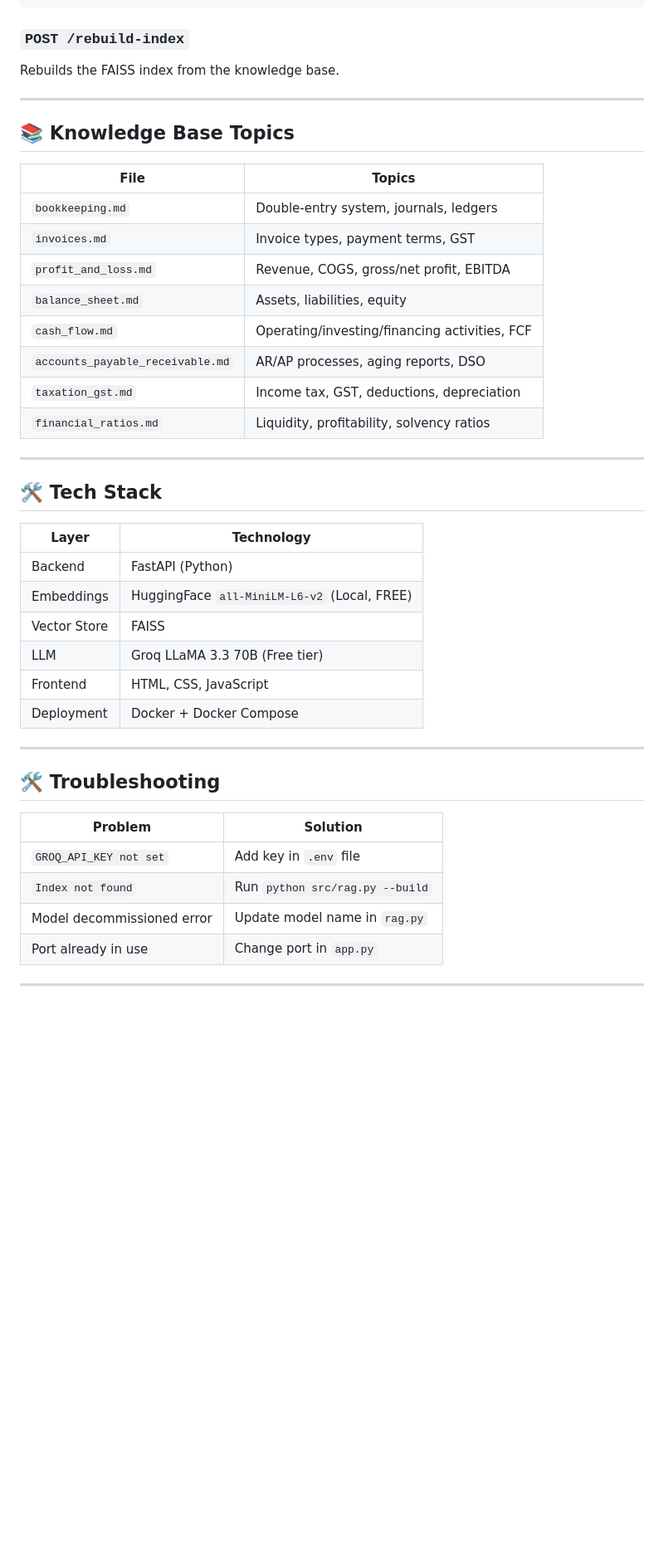
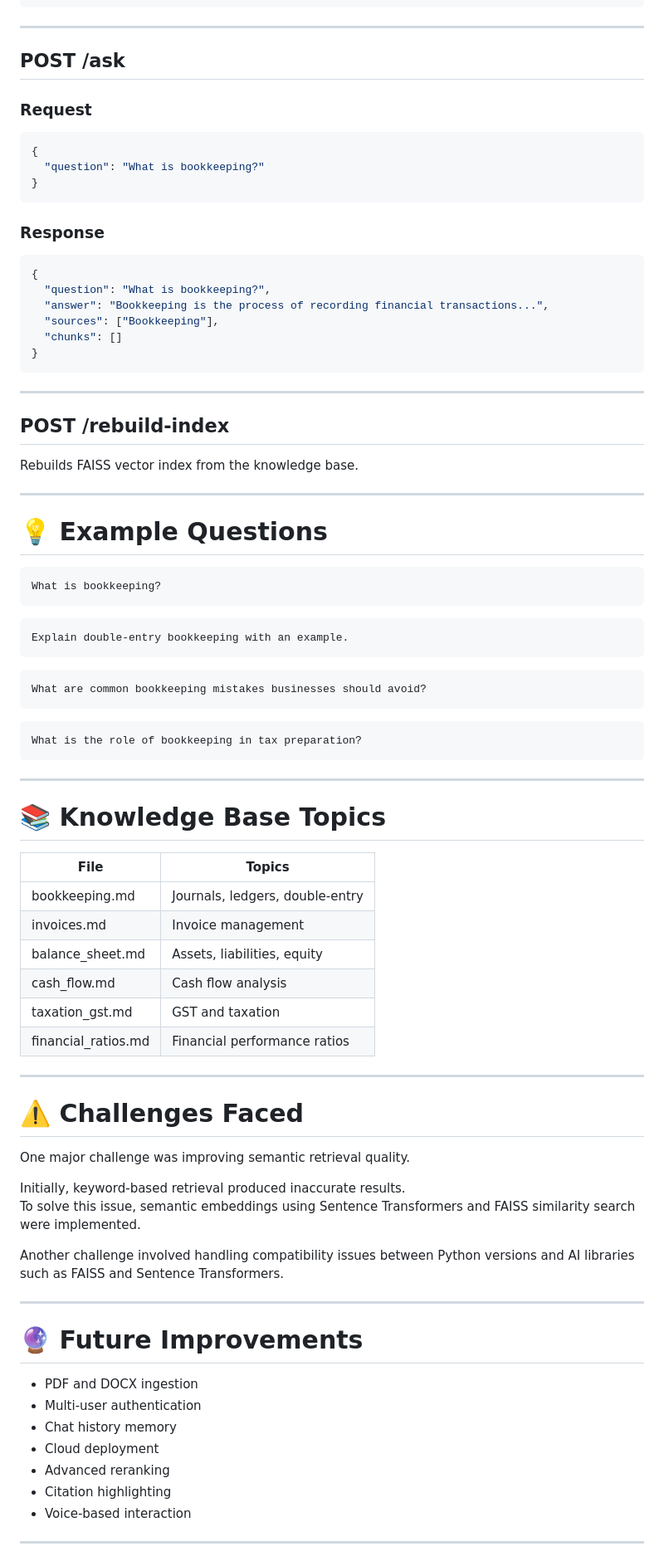
Before and after one commit to YASH-02042002/HelloBook-AI, a Markdown page: README.md, the part around one of its changes. Shown at 83% size. Rendered like a GitHub page; blank space fills up the shorter version.

Commit message:
Revise README for HelloBooks AI project
Updated project name and improved clarity in the README. Added new sections for AI response, architecture diagram, and features.

````diff
--- a/README.md
+++ b/README.md
@@ -169,47 +270,90 @@ Web UI
 }
 ```
 
-### `POST /rebuild-index`
-Rebuilds the FAISS index from the knowledge base.
+---
+
+## POST /ask
+
+### Request
+
+```json
+{
+  "question": "What is bookkeeping?"
+}
+```
+
+### Response
+
+```json
+{
+  "question": "What is bookkeeping?",
+  "answer": "Bookkeeping is the process of recording financial transactions...",
+  "sources": ["Bookkeeping"],
+  "chunks": []
+}
+```
 
 ---
 
-## 📚 Knowledge Base Topics
+## POST /rebuild-index
+
+Rebuilds FAISS vector index from the knowledge base.
+
+---
+
+# 💡 Example Questions
+
+```text
+What is bookkeeping?
+```
+
+```text
+Explain double-entry bookkeeping with an example.
+```
+
+```text
+What are common bookkeeping mistakes businesses should avoid?
+```
+
+```text
+What is the role of bookkeeping in tax preparation?
+```
+
+---
+
+# 📚 Knowledge Base Topics
 
 | File | Topics |
 |------|--------|
-| `bookkeeping.md` | Double-entry system, journals, ledgers |
-| `invoices.md` | Invoice types, payment terms, GST |
-| `profit_and_loss.md` | Revenue, COGS, gross/net profit, EBITDA |
-| `balance_sheet.md` | Assets, liabilities, equity |
-| `cash_flow.md` | Operating/investing/financing activities, FCF |
-| `accounts_payable_receivable.md` | AR/AP processes, aging reports, DSO |
-| `taxation_gst.md` | Income tax, GST, deductions, depreciation |
-| `financial_ratios.md` | Liquidity, profitability, solvency ratios |
+| bookkeeping.md | Journals, ledgers, double-entry |
+| invoices.md | Invoice management |
+| balance_sheet.md | Assets, liabilities, equity |
+| cash_flow.md | Cash flow analysis |
+| taxation_gst.md | GST and taxation |
+| financial_ratios.md | Financial performance ratios |
 
 ---
 
-## 🛠️ Tech Stack
+# ⚠️ Challenges Faced
 
-| Layer | Technology |
-|-------|-----------|
-| Backend | FastAPI (Python) |
-| Embeddings | HuggingFace `all-MiniLM-L6-v2` (Local, FREE) |
-| Vector Store | FAISS |
-| LLM | Groq LLaMA 3.3 70B (Free tier) |
-| Frontend | HTML, CSS, JavaScript |
-| Deployment | Docker + Docker Compose |
+One major challenge was improving semantic retrieval quality.
+
+Initially, keyword-based retrieval produced inaccurate results.
+To solve this issue, semantic embeddings using Sentence Transformers and FAISS similarity search were implemented.
+
+Another challenge involved handling compatibility issues between Python versions and AI libraries such as FAISS and Sentence Transformers.
 
 ---
 
-## 🛠️ Troubleshooting
+# 🔮 Future Improvements
 
-| Problem | Solution |
-|---------|----------|
-| `GROQ_API_KEY not set` | Add key in `.env` file |
-| `Index not found` | Run `python src/rag.py --build` |
-| Model decommissioned error | Update model name in `rag.py` |
-| Port already in use | Change port in `app.py` |
+- PDF and DOCX ingestion
+- Multi-user authentication
+- Chat history memory
+- Cloud deployment
+- Advanced reranking
+- Citation highlighting
+- Voice-based interaction
 
 ---
 
````
Also changed, not shown: other parts of README.md (+204 -88 lines).
